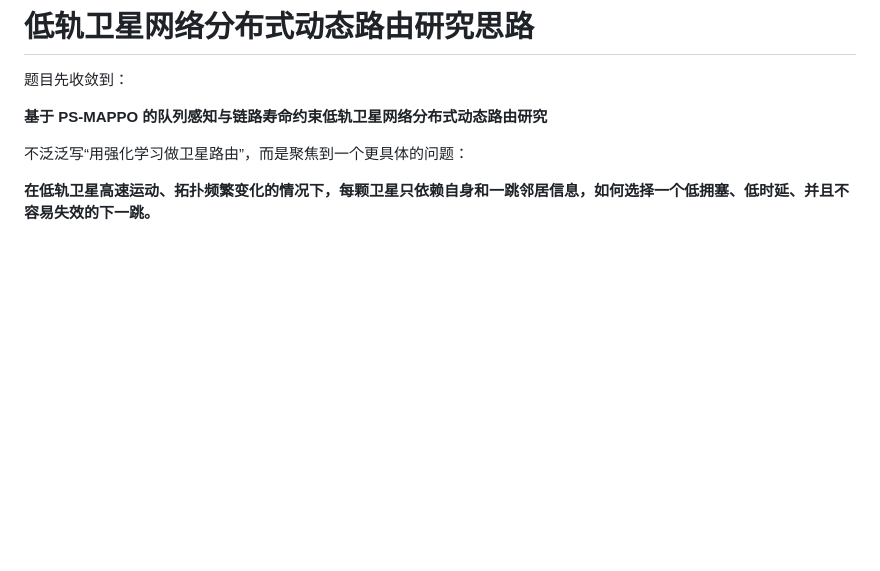
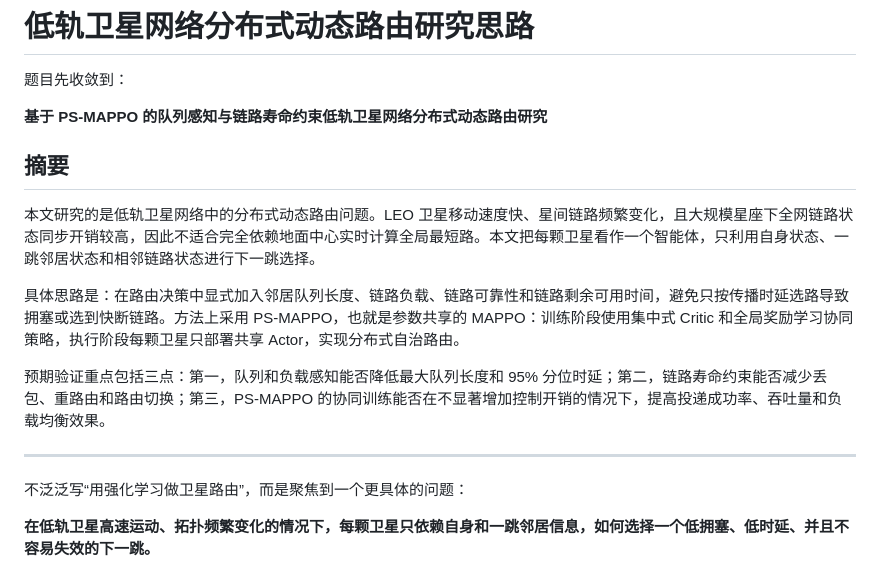
Before and after one commit to tmt-123-bit/leo-routing, a Markdown page: README.md, the part around the change. Rendered like a GitHub page; blank space fills up the shorter version.

Commit message:
Add concise research abstract

```diff
--- a/README.md
+++ b/README.md
@@ -3,6 +3,16 @@
 题目先收敛到：
 
 **基于 PS-MAPPO 的队列感知与链路寿命约束低轨卫星网络分布式动态路由研究**
+
+## 摘要
+
+本文研究的是低轨卫星网络中的分布式动态路由问题。LEO 卫星移动速度快、星间链路频繁变化，且大规模星座下全网链路状态同步开销较高，因此不适合完全依赖地面中心实时计算全局最短路。本文把每颗卫星看作一个智能体，只利用自身状态、一跳邻居状态和相邻链路状态进行下一跳选择。
+
+具体思路是：在路由决策中显式加入邻居队列长度、链路负载、链路可靠性和链路剩余可用时间，避免只按传播时延选路导致拥塞或选到快断链路。方法上采用 PS-MAPPO，也就是参数共享的 MAPPO：训练阶段使用集中式 Critic 和全局奖励学习协同策略，执行阶段每颗卫星只部署共享 Actor，实现分布式自治路由。
+
+预期验证重点包括三点：第一，队列和负载感知能否降低最大队列长度和 95% 分位时延；第二，链路寿命约束能否减少丢包、重路由和路由切换；第三，PS-MAPPO 的协同训练能否在不显著增加控制开销的情况下，提高投递成功率、吞吐量和负载均衡效果。
+
+---
 
 不泛泛写“用强化学习做卫星路由”，而是聚焦到一个更具体的问题：
 
```
